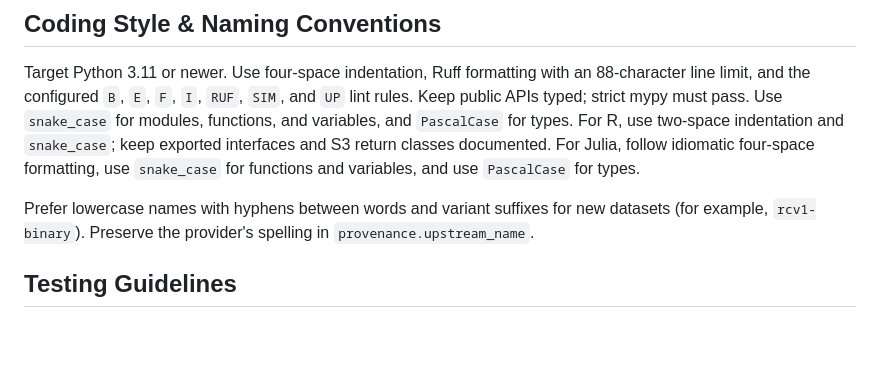
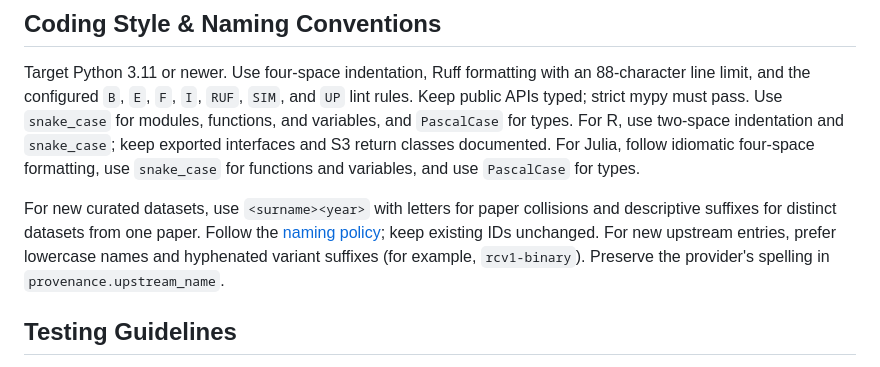
Before and after one commit to jolars/datamonger, a Markdown page: AGENTS.md, the part around the change. Drawn GitHub-style; blank space fills up the shorter version.

```diff
--- a/AGENTS.md
+++ b/AGENTS.md
@@ -49,8 +49,11 @@ For R, use two-space indentation and `snake_case`; keep exported interfaces and
 S3 return classes documented. For Julia, follow idiomatic four-space formatting,
 use `snake_case` for functions and variables, and use `PascalCase` for types.
 
-Prefer lowercase names with hyphens between words and variant suffixes for new
-datasets (for example, `rcv1-binary`). Preserve the provider's spelling in
+For new curated datasets, use `<surname><year>` with letters for paper
+collisions and descriptive suffixes for distinct datasets from one paper.
+Follow the [naming policy](CONTRIBUTING.md#curated-dataset-names); keep existing
+IDs unchanged. For new upstream entries, prefer lowercase names and hyphenated
+variant suffixes (for example, `rcv1-binary`). Preserve the provider's spelling in
 `provenance.upstream_name`.
 
 ## Testing Guidelines
```
Also changed, not shown: CONTRIBUTING.md (+38 -3 lines), 1 other file.
